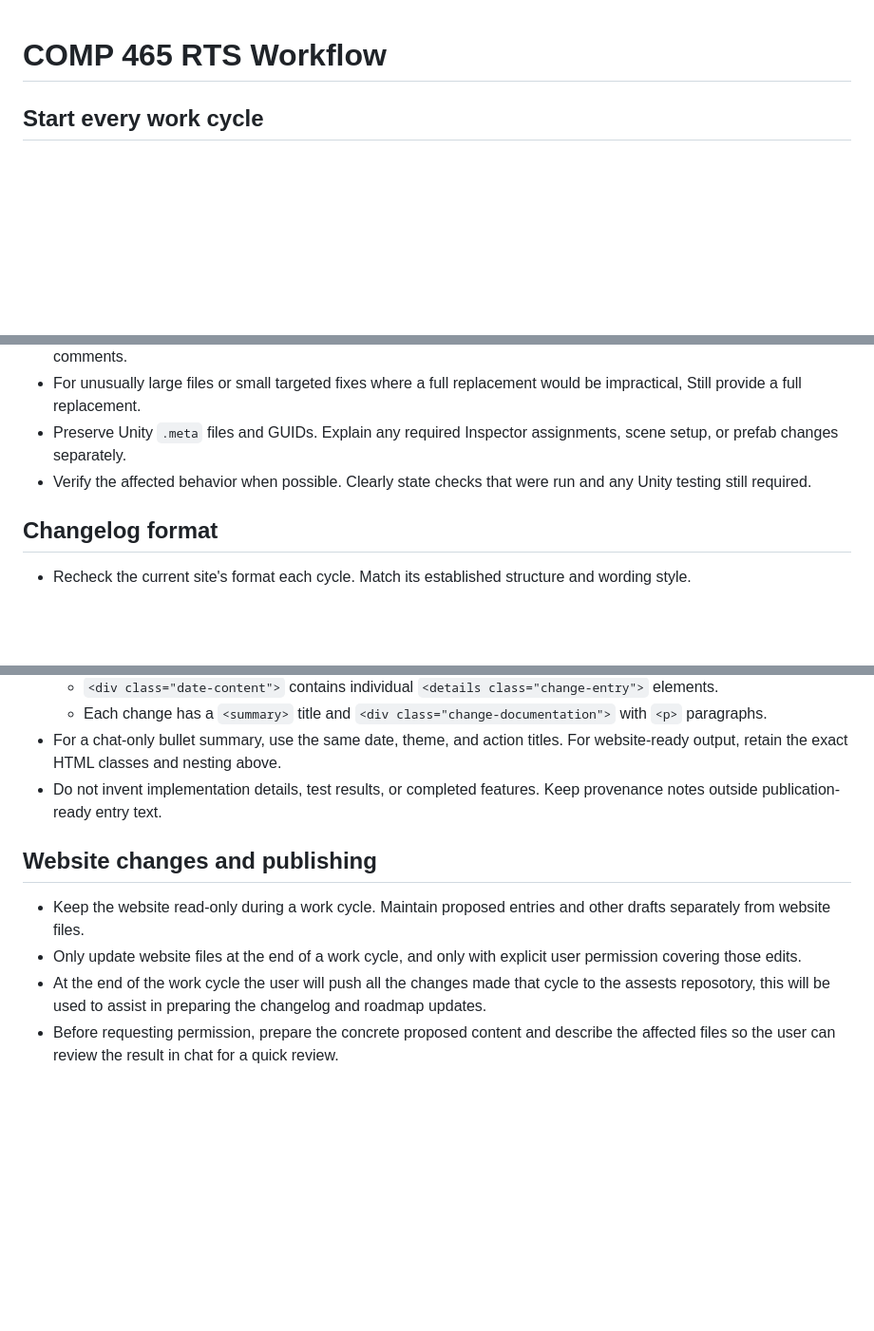
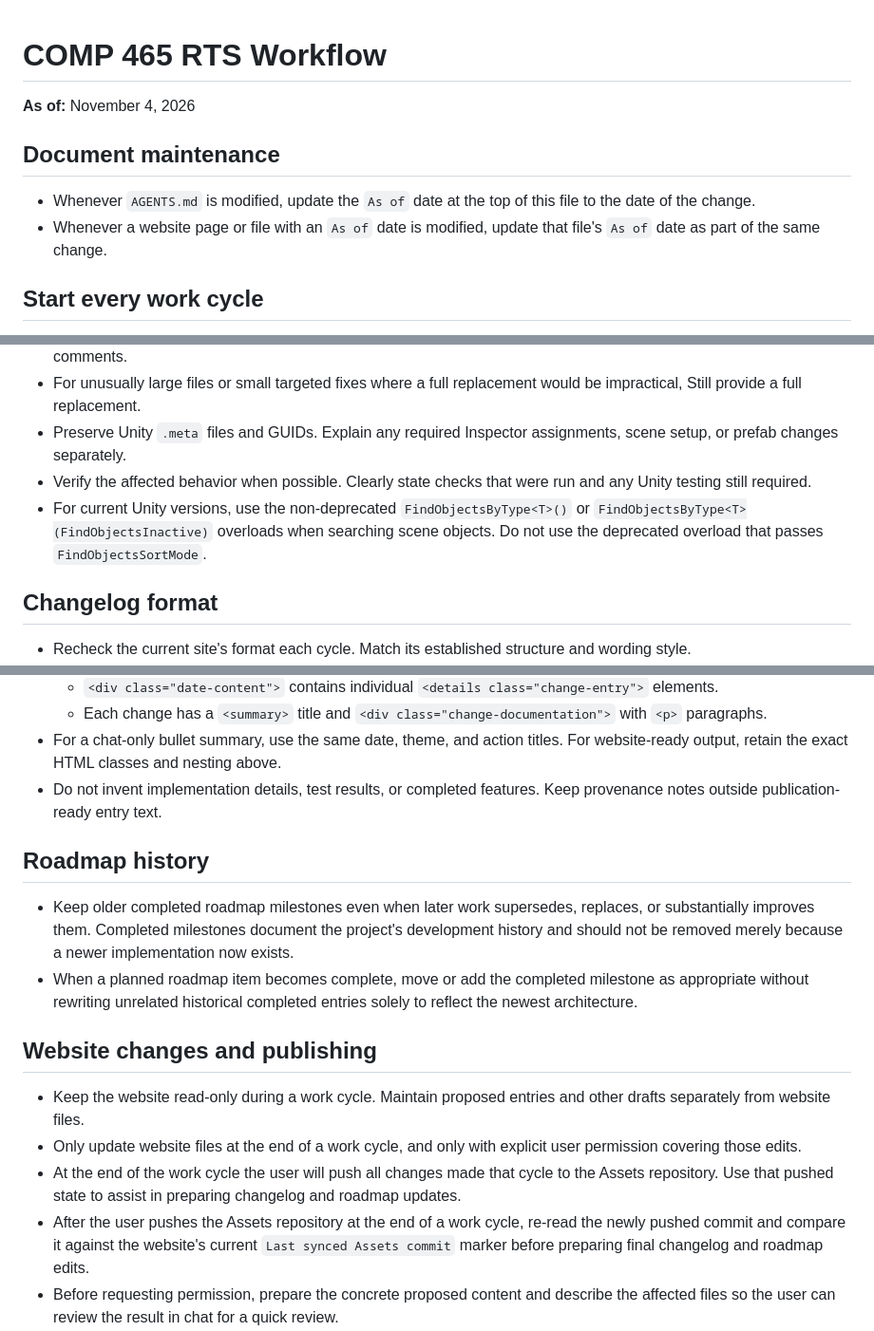
Before and after one commit to tklassy/Comp465RTSGameWebpage, a Markdown page: AGENTS.md, 3 parts joined by grey strips. Shown at 95% size. GitHub-like rendering; blank space fills up the shorter version.

Commit message:
Update website workflow guidance

```diff
--- a/AGENTS.md
+++ b/AGENTS.md
@@ -1,4 +1,11 @@
 # COMP 465 RTS Workflow
+
+**As of:** November 4, 2026
+
+## Document maintenance
+
+- Whenever `AGENTS.md` is modified, update the `As of` date at the top of this file to the date of the change.
+- Whenever a website page or file with an `As of` date is modified, update that file's `As of` date as part of the same change.
 
 ## Start every work cycle
 
@@ -17,6 +24,7 @@
 - For unusually large files or small targeted fixes where a full replacement would be impractical, Still provide a full replacement.
 - Preserve Unity `.meta` files and GUIDs. Explain any required Inspector assignments, scene setup, or prefab changes separately.
 - Verify the affected behavior when possible. Clearly state checks that were run and any Unity testing still required.
+- For current Unity versions, use the non-deprecated `FindObjectsByType<T>()` or `FindObjectsByType<T>(FindObjectsInactive)` overloads when searching scene objects. Do not use the deprecated overload that passes `FindObjectsSortMode`.
 
 ## Changelog format
 
@@ -31,11 +39,17 @@
 - For a chat-only bullet summary, use the same date, theme, and action titles. For website-ready output, retain the exact HTML classes and nesting above.
 - Do not invent implementation details, test results, or completed features. Keep provenance notes outside publication-ready entry text.
 
+## Roadmap history
+
+- Keep older completed roadmap milestones even when later work supersedes, replaces, or substantially improves them. Completed milestones document the project's development history and should not be removed merely because a newer implementation now exists.
+- When a planned roadmap item becomes complete, move or add the completed milestone as appropriate without rewriting unrelated historical completed entries solely to reflect the newest architecture.
+
 ## Website changes and publishing
 
 - Keep the website read-only during a work cycle. Maintain proposed entries and other drafts separately from website files.
 - Only update website files at the end of a work cycle, and only with explicit user permission covering those edits.
-- At the end of the work cycle the user will push all the changes made that cycle to the assests reposotory, this will be used to assist in preparing the changelog and roadmap updates.
+- At the end of the work cycle the user will push all changes made that cycle to the Assets repository. Use that pushed state to assist in preparing changelog and roadmap updates.
+- After the user pushes the Assets repository at the end of a work cycle, re-read the newly pushed commit and compare it against the website's current `Last synced Assets commit` marker before preparing final changelog and roadmap edits.
 - Before requesting permission, prepare the concrete proposed content and describe the affected files so the user can review the result in chat for a quick review.
 - Editing permission does not automatically authorize a push. Push, merge, deploy, or publish only when the user explicitly authorizes that action at the end of the work cycle. A single explicit instruction may authorize both editing and pushing.
 - Do not interpret a request to inspect, draft, reformat, or summarize as permission to modify or publish the website.
```
